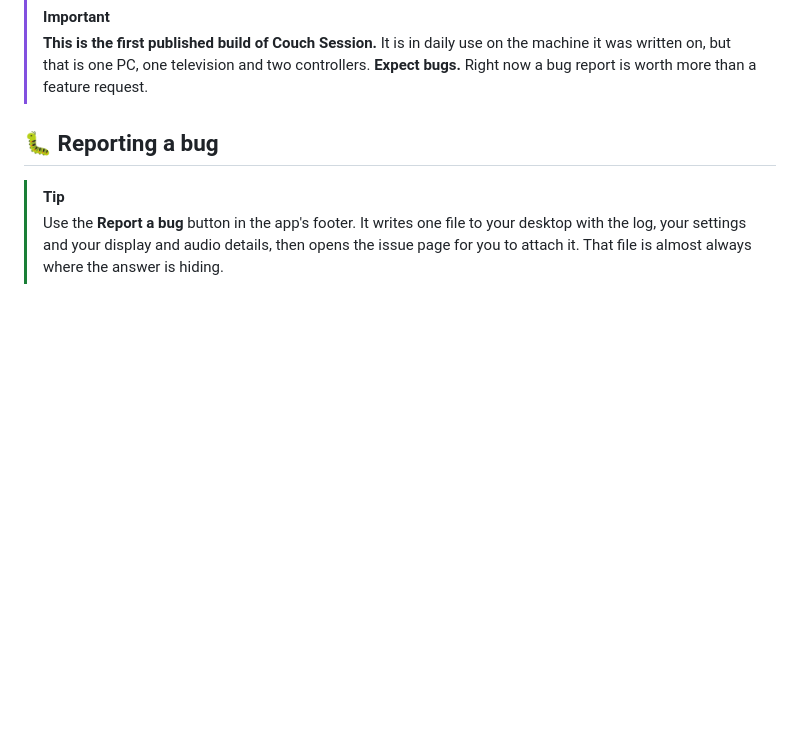
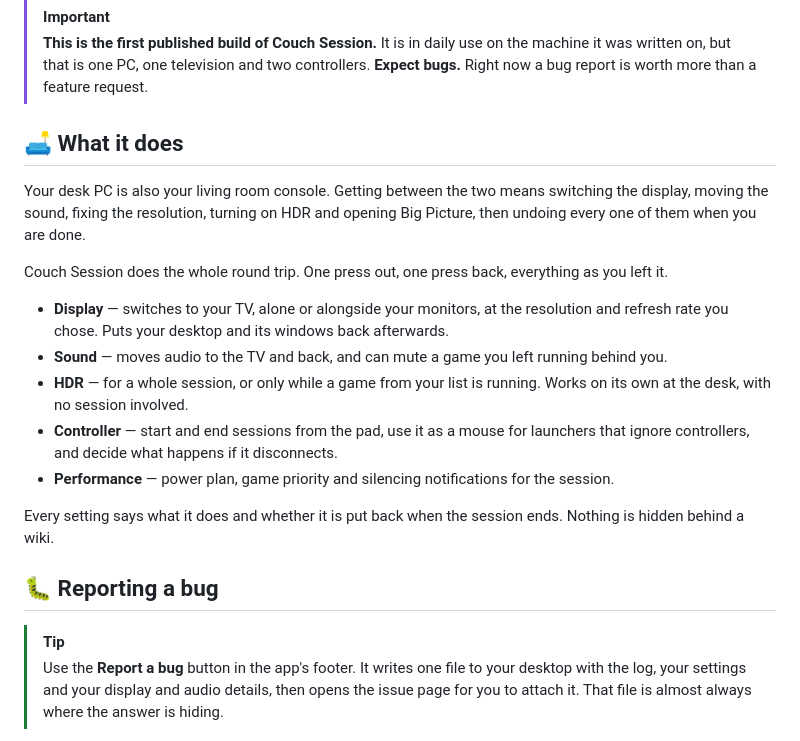
Before and after one commit to Sub-Wolfer/couch-session, a Markdown page: docs/release-notes/0.9.13.md, the part around one of its changes. Rendered like a GitHub page; blank space fills up the shorter version.

```diff
--- a/docs/release-notes/0.9.13.md
+++ b/docs/release-notes/0.9.13.md
@@ -1,6 +1,20 @@
 > [!IMPORTANT]
 > **This is the first published build of Couch Session.**
 > It is in daily use on the machine it was written on, but that is one PC, one television and two controllers. **Expect bugs.** Right now a bug report is worth more than a feature request.
+
+## 🛋️ What it does
+
+Your desk PC is also your living room console. Getting between the two means switching the display, moving the sound, fixing the resolution, turning on HDR and opening Big Picture, then undoing every one of them when you are done.
+
+Couch Session does the whole round trip. One press out, one press back, everything as you left it.
+
+- **Display** — switches to your TV, alone or alongside your monitors, at the resolution and refresh rate you chose. Puts your desktop and its windows back afterwards.
+- **Sound** — moves audio to the TV and back, and can mute a game you left running behind you.
+- **HDR** — for a whole session, or only while a game from your list is running. Works on its own at the desk, with no session involved.
+- **Controller** — start and end sessions from the pad, use it as a mouse for launchers that ignore controllers, and decide what happens if it disconnects.
+- **Performance** — power plan, game priority and silencing notifications for the session.
+
+Every setting says what it does and whether it is put back when the session ends. Nothing is hidden behind a wiki.
 
 ## 🐛 Reporting a bug
 
```
Also changed, not shown: other parts of docs/release-notes/0.9.13.md (+2 -42 lines).
